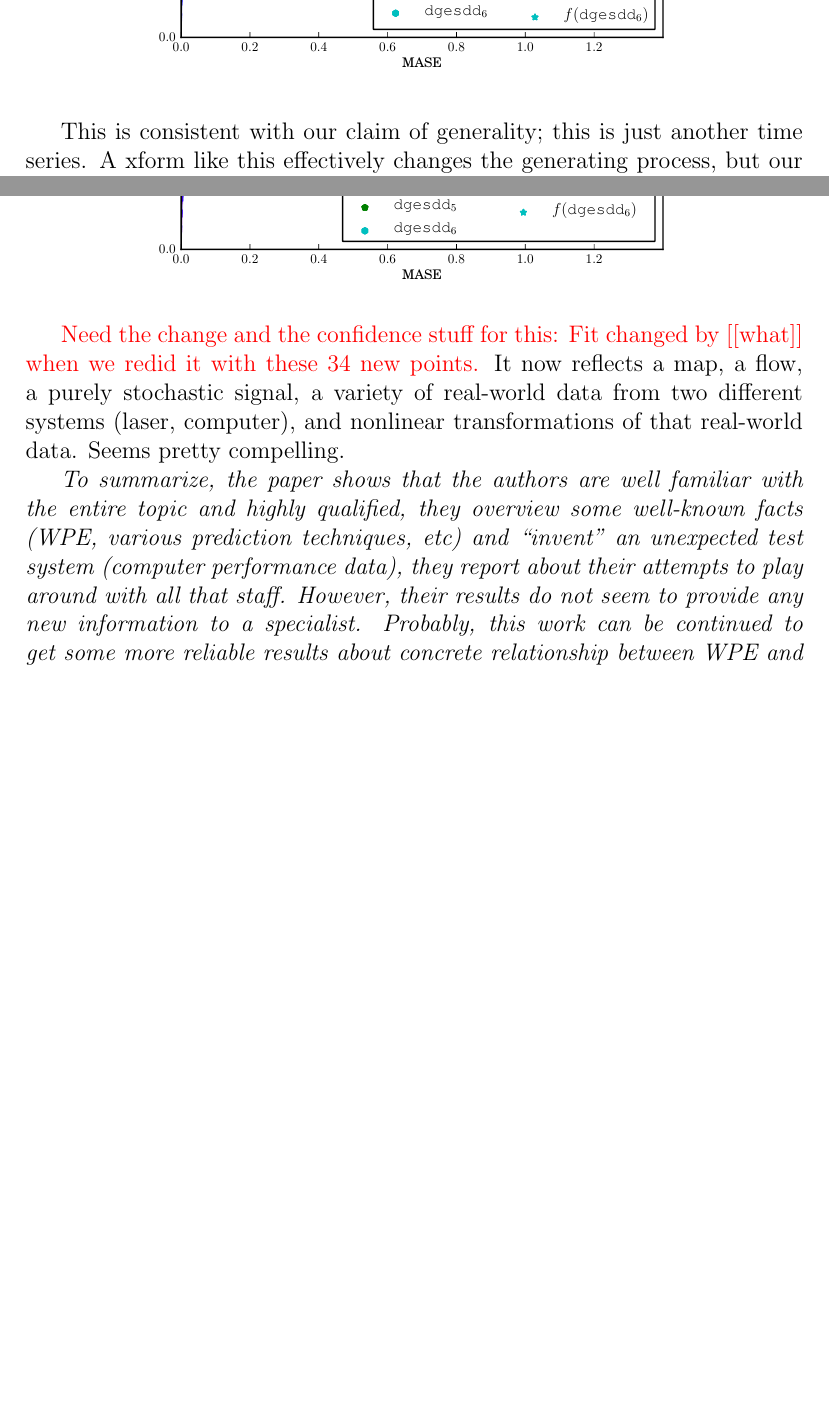
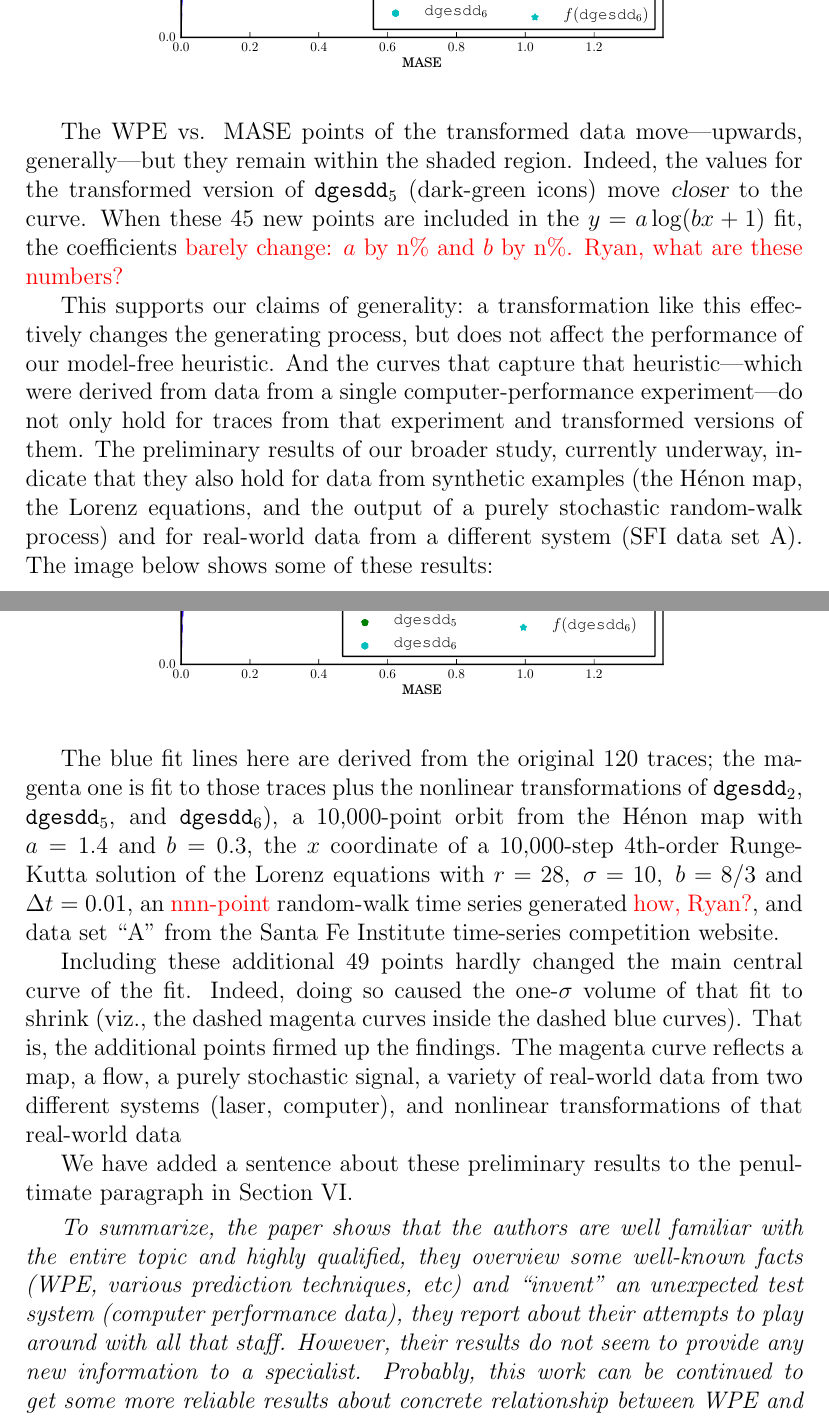
Before and after one commit to dtbinh/Complexity--2014, a LaTeX document (response.tex): two parts of pages 12 and 13 of 13 before the commit and two parts of pages 12 and 13 of 14 after it, joined at a grey line, cut so that both start at the same text, the shorter picture padded with empty space. Compiled offline with pdfLaTeX.

Commit message:
almost-final response letter

```diff
--- a/response.tex
+++ b/response.tex
@@ -5,6 +5,13 @@
 \usepackage{graphicx}
 
 \newcommand{\alert}[1]{{\color{red}#1}}
+\newcommand{\svdone}{{\tt dgesdd}$_1$\xspace}
+\newcommand{\svdtwo}{{\tt dgesdd$_2$}\xspace}
+\newcommand{\svdthree}{{\tt dgesdd$_3$}\xspace}
+\newcommand{\svdfour}{{\tt dgesdd$_4$}\xspace}
+\newcommand{\svdfive}{{\tt dgesdd$_5$}\xspace}
+\newcommand{\svdsix}{{\tt dgesdd$_6$}\xspace}
+
 
 \title{Response to the Reviewers}
 \author{Joshua Garland, Ryan James, and Elizabeth Bradley}
@@ -545,7 +564,22 @@ that it's on the curve.
     \includegraphics[width=0.8\columnwidth]{figs/nonlinear_transform_data}
 \end{center}
 
-This is consistent with our claim of generality; this is just another
-time series.  A xform like this effectively changes the generating
-process, but our model-free result handles it.
+The WPE vs. MASE points of the transformed data move---upwards,
+generally---but they remain within the shaded region.  Indeed, the
+values for the transformed version of {\tt dgesdd}$_5$ (dark-green
+icons) move {\sl closer} to the curve.  When these 45 new points are
+included in the $y = a \log(b x + 1)$ fit, the coefficients
+\alert{barely change: $a$ by n\% and $b$ by n\%.  Ryan, what are these
+  numbers?}
 
+This supports our claims of generality: a transformation like this
+effectively changes the generating process, but does not affect the
+performance of our model-free heuristic.  And the curves that capture
+that heuristic---which were derived from data from a single
+computer-performance experiment---do not only hold for traces from
+that experiment and transformed versions of them.  The preliminary
+results of our broader study, currently underway, indicate that they
+also hold for data from synthetic examples (the H\'{e}non map, the
+Lorenz equations, and the output of a purely stochastic random-walk
+process) and for real-world data from a different system (SFI data set
+A).  The image below shows some of these results:
@@ -568,12 +588,28 @@ the magenta ones are those including the additional 49 time-series.
     \includegraphics[width=0.8\columnwidth]{figs/new_prediction_vs_entropy_extras_with_nonlinear_all_points}
 \end{center}
 
-\alert{Need the change and the confidence stuff for this: Fit changed
-  by [[what]] when we redid it with these 34 new points.}  It now
-reflects a map, a flow, a purely stochastic signal, a variety of
-real-world data from two different systems (laser, computer), and
-nonlinear transformations of that real-world data.  Seems pretty
-compelling.
+The blue fit lines here are derived from the original 120 traces; the
+magenta one is fit to those traces plus the nonlinear transformations
+of {\tt dgesdd}$_2$, {\tt dgesdd}$_5$, and {\tt dgesdd}$_6$), a
+10,000-point orbit from the H\'{e}non map with $a=1.4$ and $b=0.3$,
+the $x$ coordinate of a 10,000-step 4th-order Runge-Kutta solution of
+the Lorenz equations with $r=28, \; \sigma=10, \; b=8/3$ and $\Delta
+t=0.01$, an \alert{nnn-point} random-walk time series generated
+\alert{how, Ryan?}, and data set ``A'' from the Santa Fe Institute
+time-series competition website.
+
+Including these additional 49 points hardly changed the main central
+curve of the fit.  Indeed, doing so caused the one-$\sigma$ volume of
+that fit to shrink (viz., the dashed magenta curves inside the dashed
+blue curves).  That is, the additional points firmed up the findings.
+The magenta curve reflects a map, a flow, a purely stochastic signal,
+a variety of real-world data from two different systems (laser,
+computer), and nonlinear transformations of that real-world data
+
+We have added a sentence about these preliminary results to the
+penultimate paragraph in Section VI.
+
+\smallskip
 
 \emph{To summarize, the paper shows that the authors are well familiar
   with the entire topic and highly qualified, they overview some
```
Also changed, not shown: response.tex (59 more changed lines).
